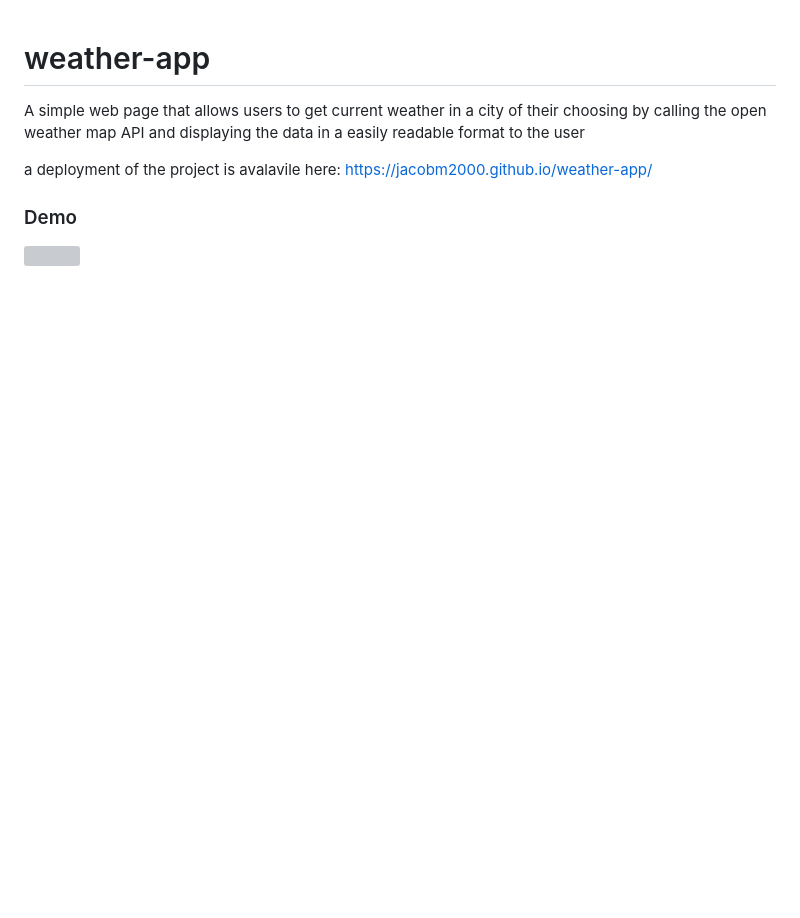
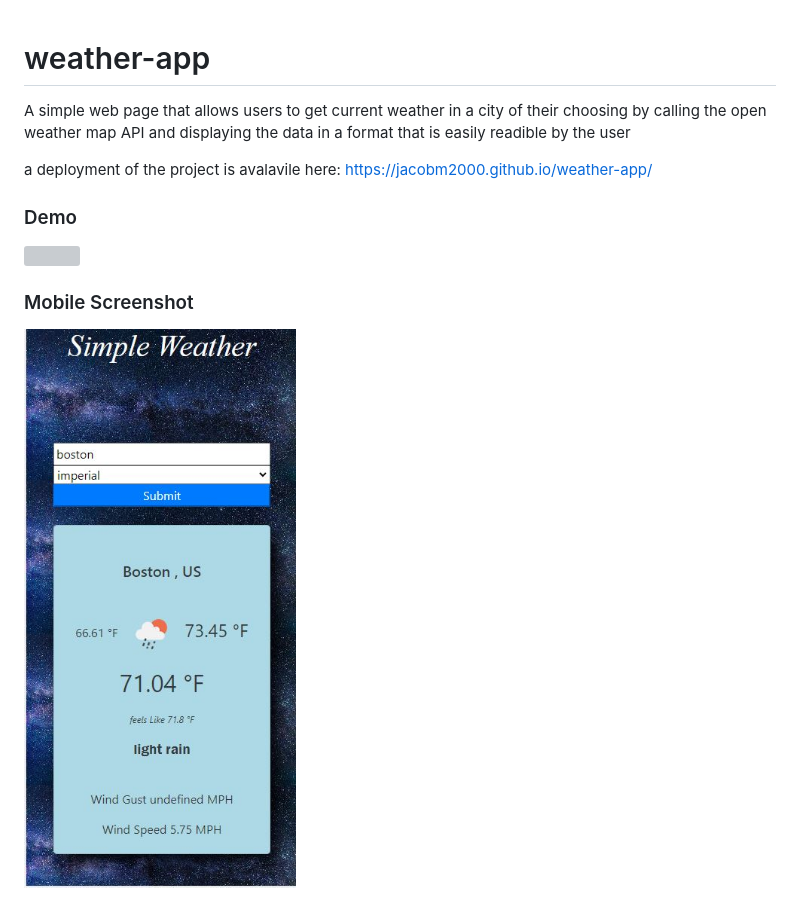
Before and after one commit to jacobm2000/weather-app, a Markdown page: README.md, the part around the change. GitHub-like rendering; pictures changed too: images/mobileScreenshot.JPG (added); blank space fills up the shorter version; grey boxes are pictures that could not be loaded.

Commit message:
added mobile screenshot

```diff
--- a/README.md
+++ b/README.md
@@ -1,9 +1,16 @@
 # weather-app
 A simple web page that allows users to get current weather in a city of their
-choosing by calling the open weather map API and displaying the data in a easily readable format to the user
+choosing by calling the open weather map API and displaying the data in a format that is easily readible by the user
 
 a deployment of the project is avalavile here: https://jacobm2000.github.io/weather-app/
+
+
+
 
 ### Demo
 
 ![](./images/demo.gif)
+
+
+### Mobile Screenshot
+![](./images/mobileScreenshot.JPG)
```
